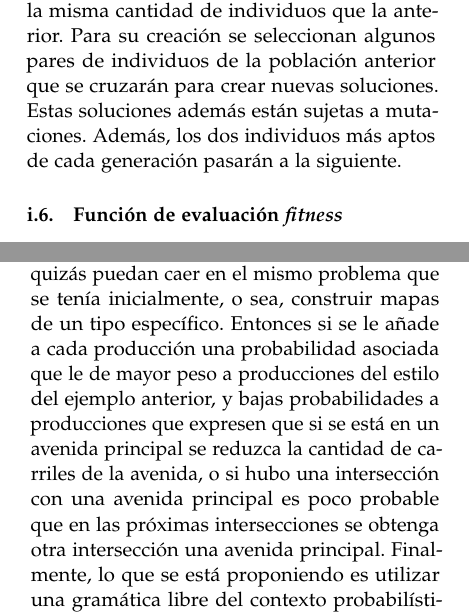
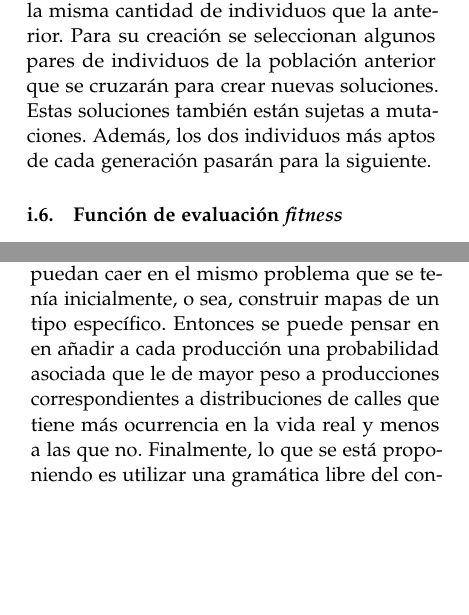
Before and after one commit to science-engineering-art/ai-sim, a LaTeX document (report/TLO.tex): two parts of the columns of pages 4 and 8 of 9, joined at a grey line, cut so that both start at the same text, the shorter picture padded with empty space. Compiled offline with pdfLaTeX.

Commit message:
merged marcos

```diff
--- a/report/TLO.tex
+++ b/report/TLO.tex
@@ -305,7 +305,7 @@
 	Para  la población inicial se genera un n\'umero fijo de individuos que componen a la misma. Cada individuo se hallará de manera aleatoria, en donde cada uno de los valores de tiempo de luz verde estará entre el tiempo promedio que le toma a un carro pasar por la intersección y el tiempo máximo que un vehículo puede estar esperando, ambos configurables.
 
 	\subsubsection{Nueva población}
-	En cada iteraci\'on la nueva poblaci\'on tendr\'a la misma cantidad de individuos que la anterior. Para su creaci\'on se seleccionan algunos pares de individuos de la poblaci\'on anterior que se cruzar\'an para crear nuevas soluciones. Estas soluciones adem\'as est\'an sujetas a mutaciones. Adem\'as, los dos individuos m\'as aptos de cada generaci\'on pasar\'an a la siguiente.
+	En cada iteraci\'on la nueva poblaci\'on tendr\'a la misma cantidad de individuos que la anterior. Para su creaci\'on se seleccionan algunos pares de individuos de la poblaci\'on anterior que se cruzar\'an para crear nuevas soluciones. Estas soluciones tambi\'en est\'an sujetas a mutaciones. Adem\'as, los dos individuos m\'as aptos de cada generaci\'on pasar\'an para la siguiente.
 
 	\subsubsection{Función de evaluación \textit{fitness}}
 
@@ -435,7 +435,7 @@
 
 	Tambi\'en se recomienda quitar algunas de las relajaciones realizadas al problema para simular un ambiente m\'as parecido  a uno real. Por ejemplo, incluir el t\'rafico de peatones o permitir que los carros cambien de senda a antojo del conductor.
 
-	La generación de mapas, se hace de una manera determista, y por cada mapa se tiene que implementar un template que lo construya. Este proceso de generación se puede automatizar utilizando una grámatica libre del contexto con algún tipo de conocimiento asociado a la modelación de un mapa. Por ejemplo se conoce que si se tiene una calle principal, la calle que le sigue forma parte de la calle principal y conserva el mismo número de carriles, y las calles que la cruzan por lo general no son avenidas principales ya que estas se encuentran dispersas. Pero como las producciones de una gramática libre del contexto son determinitas quizás puedan caer en el mismo problema que se tenía inicialmente, o sea, construir mapas de un tipo específico. Entonces si se le añade a cada producción una probabilidad asociada que le de mayor peso a producciones del estilo del ejemplo anterior, y bajas probabilidades a producciones que expresen que si se está en un avenida principal se reduzca la cantidad de carriles de la avenida, o si hubo una intersección con una avenida principal es poco probable que en las próximas intersecciones se obtenga otra intersección una avenida principal. Finalmente, lo que se está proponiendo es utilizar una gramática libre del contexto probabilística para poder generar mapas arbitrarios sin tener que generar un template por cada mapa distinto que se quiera obtener.
+	La generación de mapas, se hace de una manera determista, y por cada mapa se tiene que implementar un template que lo construya. Este proceso de generación se puede automatizar utilizando una grámatica libre del contexto con algún tipo de conocimiento asociado a la modelación de un mapa. Por ejemplo se conoce que si se tiene una calle principal, la calle que le sigue forma parte de la calle principal y conserva el mismo número de carriles, y las calles que la cruzan por lo general no son avenidas principales ya que estas se encuentran dispersas. Pero como las producciones de una gramática libre del contexto son determinitas quizás puedan caer en el mismo problema que se tenía inicialmente, o sea, construir mapas de un tipo específico. Entonces se puede pensar en en a\~nadir a cada producción una probabilidad asociada que le de mayor peso a producciones correspondientes a distribuciones de calles que tiene m\'as ocurrencia en la vida real y menos a las que no. Finalmente, lo que se está proponiendo es utilizar una gramática libre del contexto probabilística para poder generar mapas arbitrarios sin tener que generar un template por cada mapa distinto que se quiera obtener.
 
 \begin{thebibliography}{20}
 	\bibitem{A1} Martin Treiber, Ansgar Hennecke, and Dirk Helbing: \emph{Congested traffic states in empirical observations and microscopic simulations}. Phys. Rev. E 62, 1805 – Published 1 August 2000.
```
Also changed, not shown: report/TLO.pdf, report/TLO.tex (2 more changed lines), 2 other files.
